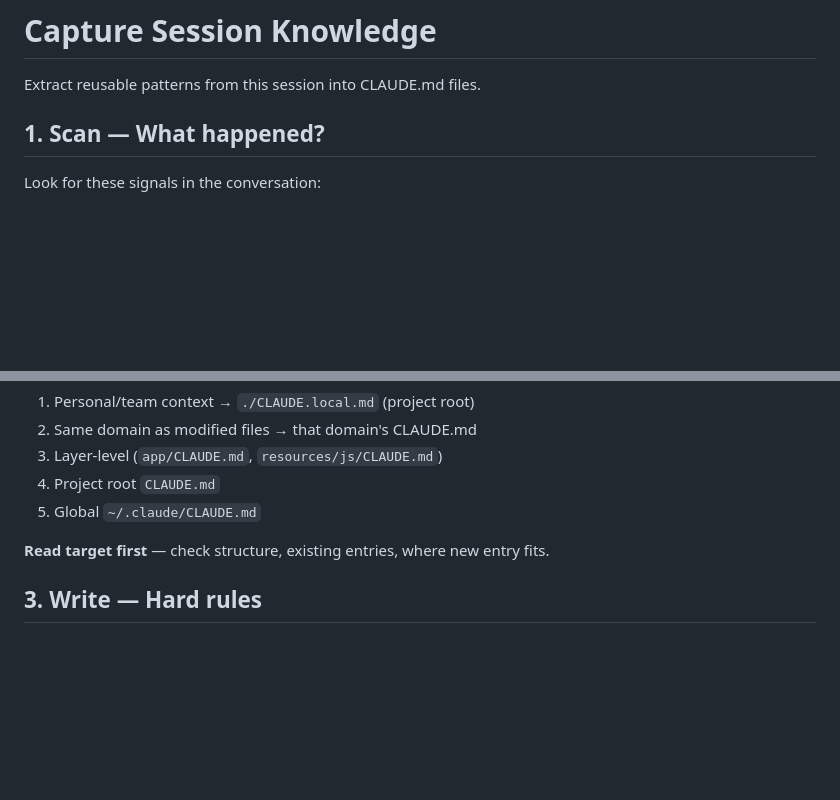
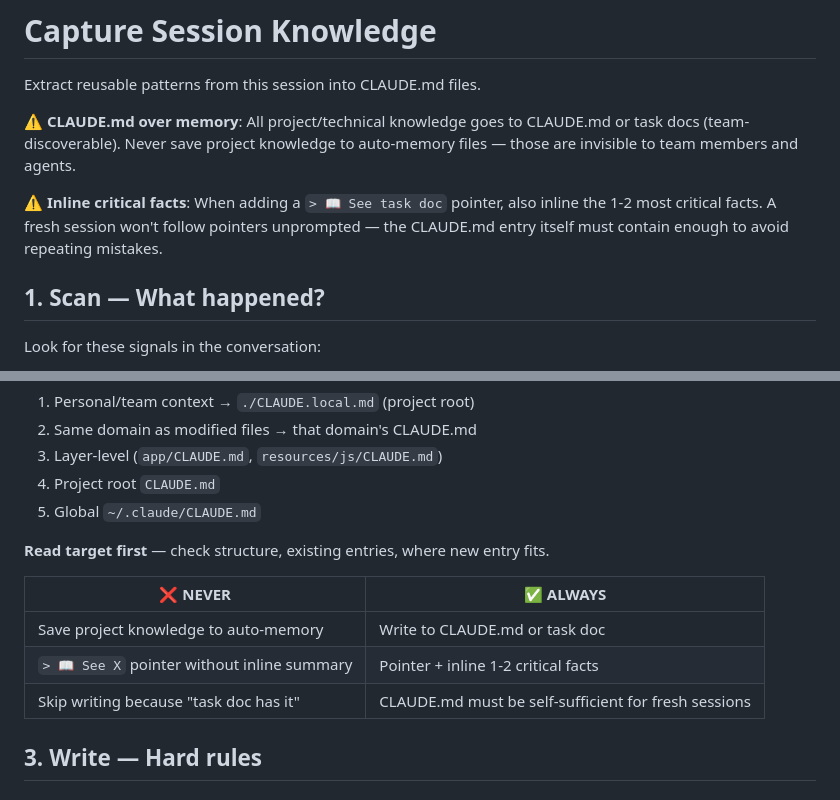
Before and after one commit to syafiq555/syafiqkit, a Markdown page: commands/update-claude-docs.md, 2 parts joined by grey strips. Rendered like a GitHub page; blank space fills up the shorter version.

Commit message:
fix(update-claude-docs): enforce CLAUDE.md over memory, require inline facts with pointers
User feedback: project knowledge saved to auto-memory is invisible to
team members. Bare `📖 See task doc` pointers aren't followed in fresh
sessions — critical facts must be inline.

```diff
--- a/commands/update-claude-docs.md
+++ b/commands/update-claude-docs.md
@@ -6,6 +6,10 @@ argument-hint: "[optional: focus area]"
 # Capture Session Knowledge
 
 Extract reusable patterns from this session into CLAUDE.md files.
+
+⚠️ **CLAUDE.md over memory**: All project/technical knowledge goes to CLAUDE.md or task docs (team-discoverable). Never save project knowledge to auto-memory files — those are invisible to team members and agents.
+
+⚠️ **Inline critical facts**: When adding a `> 📖 See task doc` pointer, also inline the 1-2 most critical facts. A fresh session won't follow pointers unprompted — the CLAUDE.md entry itself must contain enough to avoid repeating mistakes.
 
 ## 1. Scan — What happened?
 
@@ -41,6 +45,12 @@ Find the **most specific** CLAUDE.md (`Glob: **/CLAUDE.md` + check `CLAUDE.local
 5. Global `~/.claude/CLAUDE.md`
 
 **Read target first** — check structure, existing entries, where new entry fits.
+
+| ❌ NEVER | ✅ ALWAYS |
+|----------|----------|
+| Save project knowledge to auto-memory | Write to CLAUDE.md or task doc |
+| `> 📖 See X` pointer without inline summary | Pointer + inline 1-2 critical facts |
+| Skip writing because "task doc has it" | CLAUDE.md must be self-sufficient for fresh sessions |
 
 ## 3. Write — Hard rules
 
```
